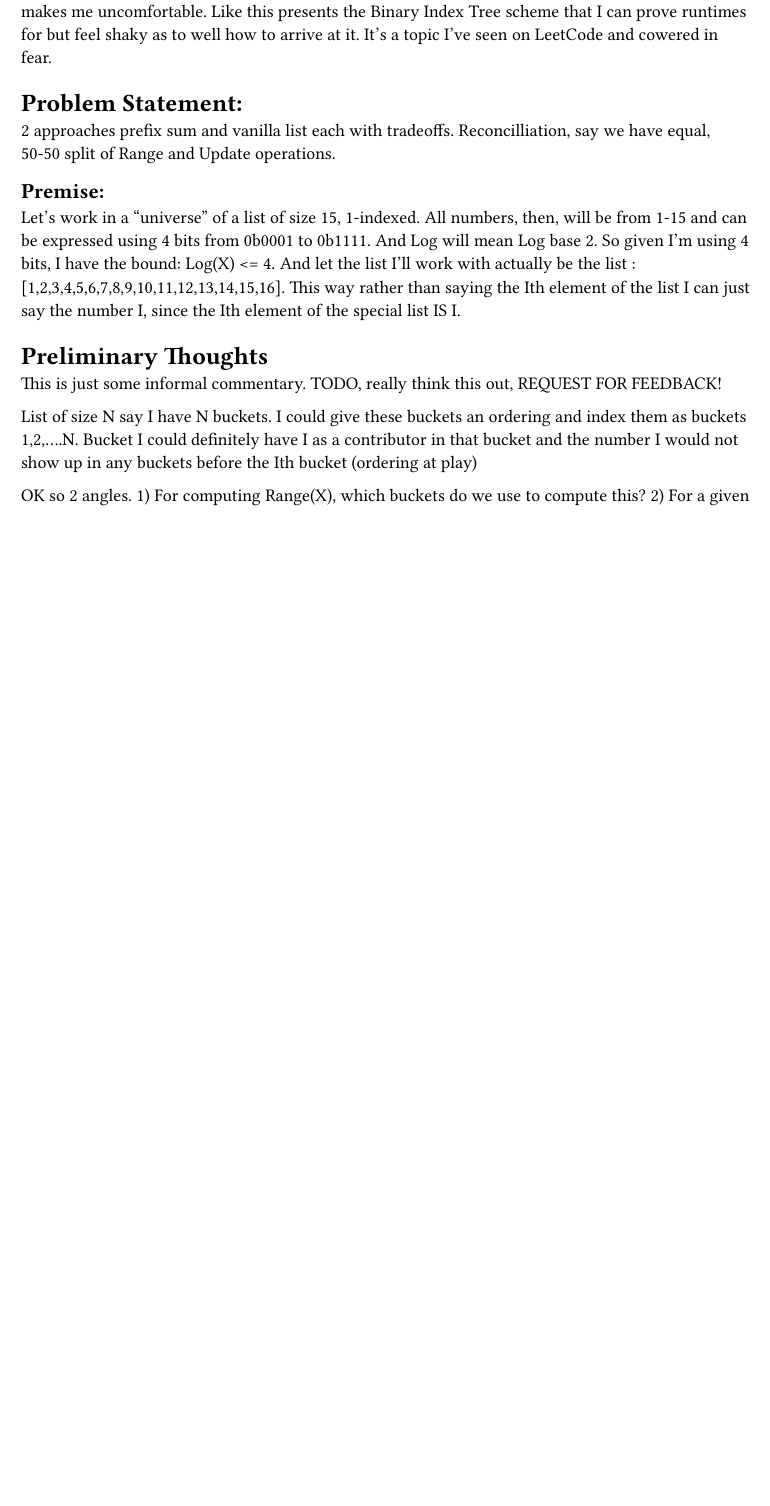
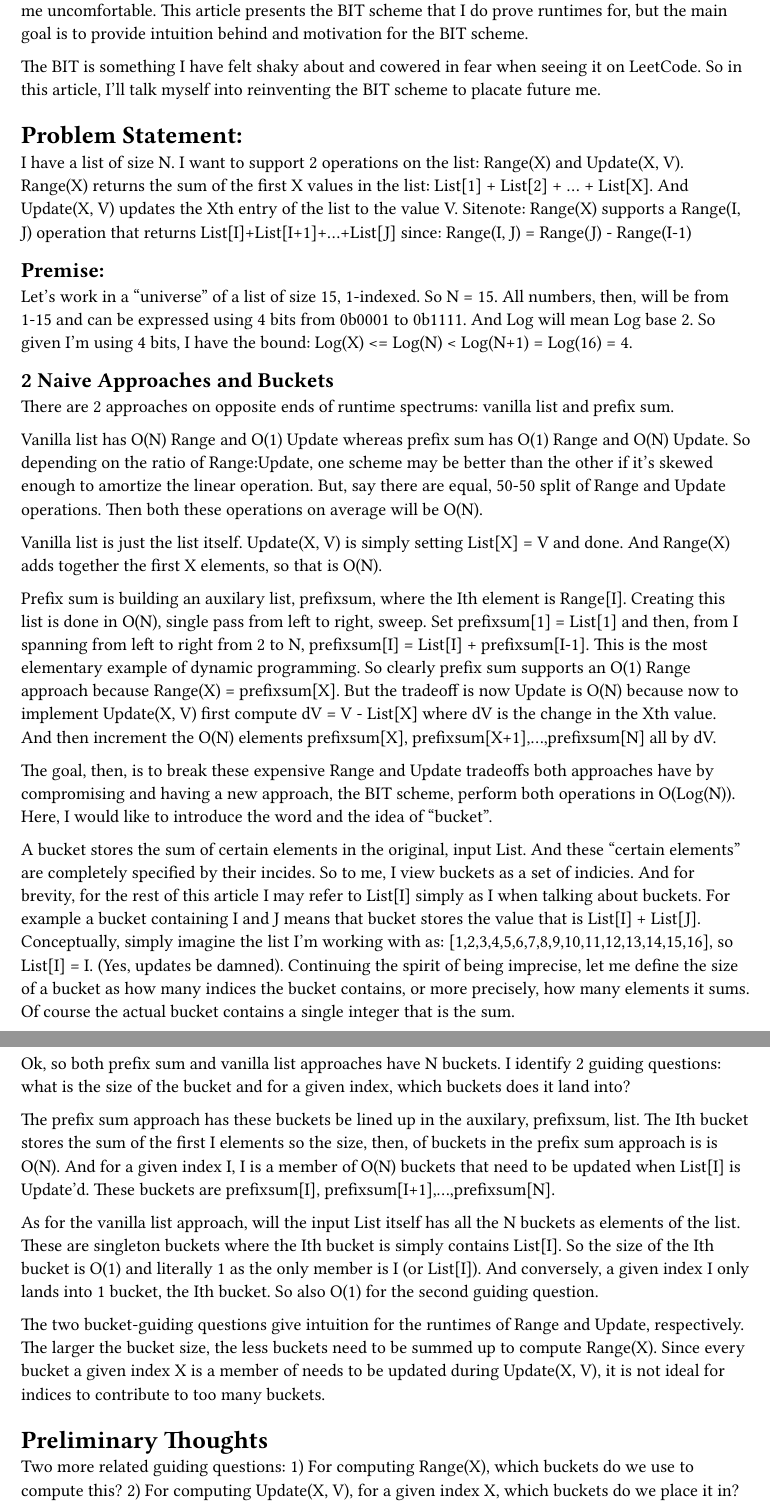
Before and after one commit to avtarted/notes, a Typst document (math/BinaryIndexTreeFromFirstPrinciples.typ): part of page 1 of 4 before the commit and two parts of pages 1 and 2 of 5 after it, the two joined at a grey line, cut so that both start at the same text, the shorter picture padded with empty space. The pictures show the PDF file math/BinaryIndexTreeFromFirstPrinciples.pdf that the author committed with the source.

Commit message:
Flesh out the two naive approaches

```diff
--- a/math/BinaryIndexTreeFromFirstPrinciples.typ
+++ b/math/BinaryIndexTreeFromFirstPrinciples.typ
@@ -5,31 +6,78 @@ But I would really appreciate feedback, because this is something that really ma
-Like this presents the Binary Index Tree scheme that I can prove runtimes for but feel shaky as to well how to arrive at it.
-It's a topic I've seen on LeetCode and cowered in fear.
+This article presents the BIT scheme that I do prove runtimes for,
+but the main goal is to provide intuition behind and motivation for the BIT scheme.
+
+The BIT is something I have felt shaky about and cowered in fear when seeing it on LeetCode.
+So in this article, I'll talk myself into reinventing the BIT scheme to placate future me.
 
 = Problem Statement:
-2 approaches prefix sum and vanilla list each with tradeoffs.
-Reconcilliation, say we have equal, 50-50 split of Range and Update operations.
+I have a list of size N.
+I want to support 2 operations on the list: Range(X) and Update(X, V).
+Range(X) returns the sum of the first X values in the list: List[1] + List[2] + ... + List[X].
+And Update(X, V) updates the Xth entry of the list to the value V.
+Sitenote: Range(X) supports a Range(I, J) operation that returns List[I]+List[I+1]+...+List[J] since:
+Range(I, J) = Range(J) - Range(I-1)
 
 == Premise:
-Let's work in a "universe" of a list of size 15, 1-indexed.
+Let's work in a "universe" of a list of size 15, 1-indexed. So N = 15.
 All numbers, then, will be from 1-15 and can be expressed using 4 bits from 0b0001 to 0b1111.
-And Log will mean Log base 2. So given I'm using 4 bits, I have the bound: Log(X) <= 4.
-And let the list I'll work with actually be the list : [1,2,3,4,5,6,7,8,9,10,11,12,13,14,15,16].
-This way rather than saying the Ith element of the list I can just say the number I,
-since the Ith element of the special list IS I.
+And Log will mean Log base 2. So given I'm using 4 bits, I have the bound: Log(X) <= Log(N) < Log(N+1) = Log(16) = 4.
+
+== 2 Naive Approaches and Buckets
+
+There are 2 approaches on opposite ends of runtime spectrums: vanilla list and prefix sum.
+
+Vanilla list has O(N) Range and O(1) Update whereas prefix sum has O(1) Range and O(N) Update.
+So depending on the ratio of Range:Update, one scheme may be better than the other if it's skewed enough to amortize the linear operation.
+But, say there are equal, 50-50 split of Range and Update operations. Then both these operations on average will be O(N).
+
+Vanilla list is just the list itself. Update(X, V) is simply setting List[X] = V and done.
+And Range(X) adds together the first X elements, so that is O(N).
+
+Prefix sum is building an auxilary list, prefixsum, where the Ith element is Range[I].
+Creating this list is done in O(N), single pass from left to right, sweep.
+Set prefixsum[1] = List[1] and then, from I spanning from left to right from 2 to N, prefixsum[I] = List[I] + prefixsum[I-1].
+This is the most elementary example of dynamic programming.
+So clearly prefix sum supports an O(1) Range approach because Range(X) = prefixsum[X].
+But the tradeoff is now Update is O(N) because now to implement Update(X, V) first compute dV = V - List[X] where dV is the change in the Xth value.
+And then increment the O(N) elements prefixsum[X], prefixsum[X+1],...,prefixsum[N] all by dV.
+
+The goal, then, is to break these expensive Range and Update tradeoffs both approaches have
+by compromising and having a new approach, the BIT scheme, perform both operations in O(Log(N)).
+Here, I would like to introduce the word and the idea of "bucket".
+
+A bucket stores the sum of certain elements in the original, input List.
+And these "certain elements" are completely specified by their incides.
+So to me, I view buckets as a set of indicies.
+And for brevity, for the rest of this article I may refer to List[I] simply as I when talking about buckets.
+For example a bucket containing I and J means that bucket stores the value that is List[I] + List[J].
+Conceptually, simply imagine the list I'm working with as: [1,2,3,4,5,6,7,8,9,10,11,12,13,14,15,16], so List[I] = I. (Yes, updates be damned).
+Continuing the spirit of being imprecise, let me define the size of a bucket as how many indices the bucket contains,
+or more precisely, how many elements it sums.
+Of course the actual bucket contains a single integer that is the sum.
+
+Ok, so both prefix sum and vanilla list approaches have N buckets.
+I identify 2 guiding questions: what is the size of the bucket and for a given index, which buckets does it land into?
+
+The prefix sum approach has these buckets be lined up in the auxilary, prefixsum, list.
+The Ith bucket stores the sum of the first I elements so the size, then, of buckets in the prefix sum approach is is O(N).
+And for a given index I, I is a member of O(N) buckets that need to be updated when List[I] is Update'd.
+These buckets are prefixsum[I], prefixsum[I+1],...,prefixsum[N].
+
+As for the vanilla list approach, will the input List itself has all the N buckets as elements of the list.
+These are singleton buckets where the Ith bucket is simply contains List[I].
+So the size of the Ith bucket is O(1) and literally 1 as the only member is I (or List[I]).
+And conversely, a given index I only lands into 1 bucket, the Ith bucket. So also O(1) for the second guiding question.
+
+The two bucket-guiding questions give intuition for the runtimes of Range and Update, respectively.
+The larger the bucket size, the less buckets need to be summed up to compute Range(X).
+Since every bucket a given index X is a member of needs to be updated during Update(X, V),
+it is not ideal for indices to contribute to too many buckets.
 
 = Preliminary Thoughts
 
-This is just some informal commentary. TODO, really think this out, REQUEST FOR FEEDBACK!
-
-List of size N say I have N buckets.
-I could give these buckets an ordering and index them as buckets 1,2,....N.
-Bucket I could definitely have I as a contributor in that bucket
-and the number I would not show up in any buckets before the Ith bucket (ordering at play)
-
-
-OK so 2 angles.
+Two more related guiding questions:
 1) For computing Range(X), which buckets do we use to compute this?
-2) For a given number I, which buckets do we place it in?
+2) For computing Update(X, V), for a given index X, which buckets do we place it in?
 And for both we want to invole O(Log(N)) buckets, so that the Range and Update operations will be O(Log(N)).
 
 == Range LogN
```
Also changed, not shown: math/BinaryIndexTreeFromFirstPrinciples.pdf, math/BinaryIndexTreeFromFirstPrinciples.typ (3 more changed lines).
